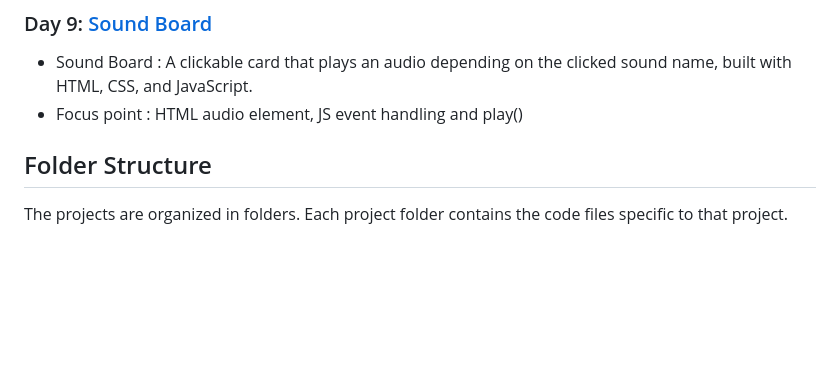
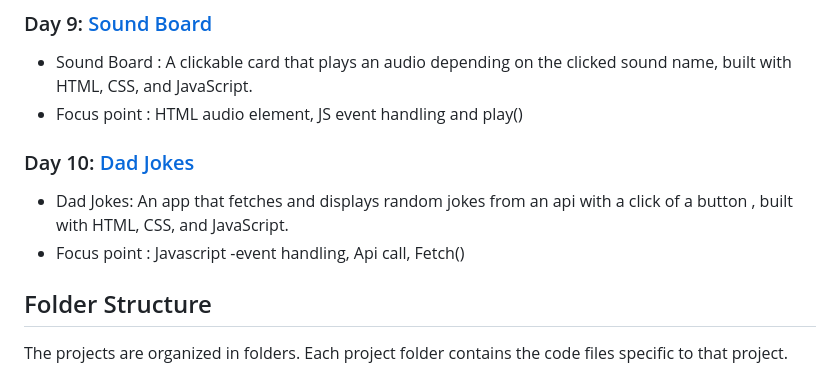
Before and after one commit to FevenSeyfu/50-projects-50-day-Feven, a Markdown page: Readme.md, the part around the change. Drawn GitHub-style; folded sections open; blank space fills up the shorter version.

Commit message:
Add day 10 project to readme

```diff
--- a/Readme.md
+++ b/Readme.md
@@ -46,6 +46,10 @@ I am Feven Seyfu, and I'll be sharing my progress, code solutions, and insights
 ### Day 9: [Sound Board](https://github.com/FevenSeyfu/50-projects-50-day-Feven)
 - Sound Board : A clickable card that plays an audio depending on the clicked sound name, built with HTML, CSS, and JavaScript.
 - Focus point : HTML audio element, JS event handling and play()
+
+### Day 10: [Dad Jokes](https://github.com/FevenSeyfu/50-projects-50-day-Feven)
+- Dad Jokes: An app that fetches and displays random jokes from an api with a click of a button , built with HTML, CSS, and JavaScript.
+- Focus point : Javascript -event handling, Api call, Fetch()
 </details>
 
 ## Folder Structure
```
